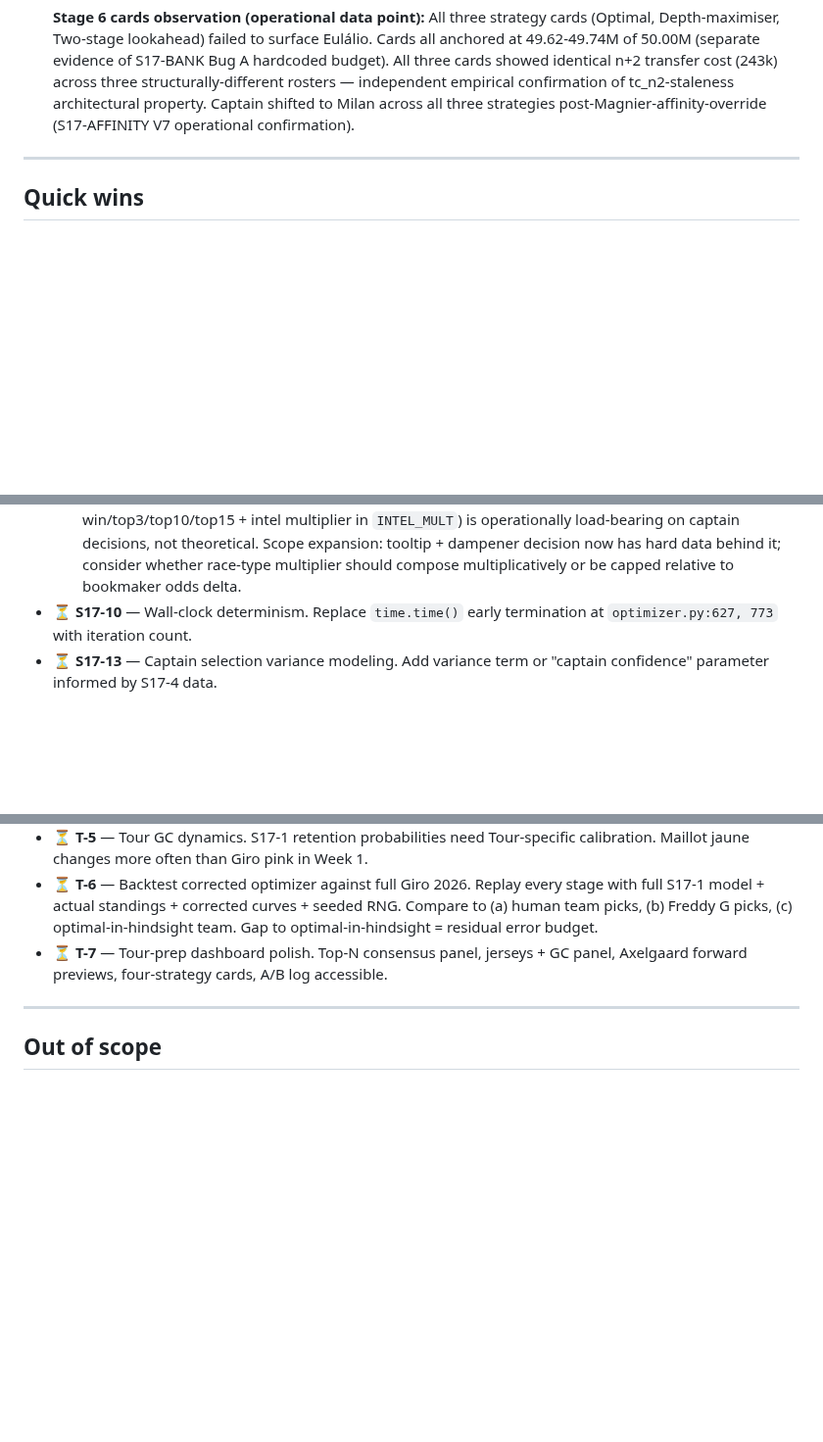
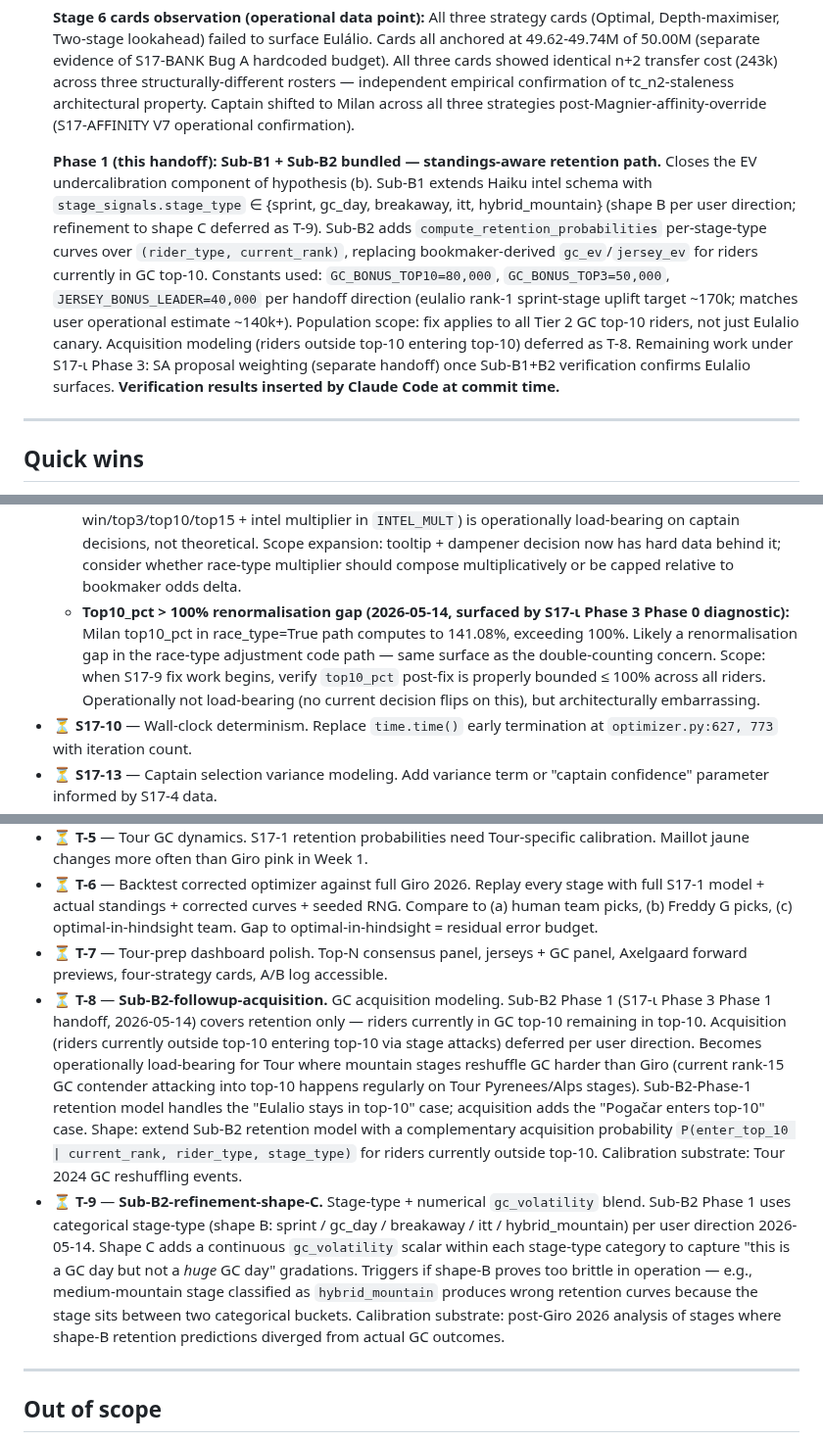
Before and after one commit to lstol/Holdet-v3, a Markdown page: ROADMAP.md, 3 parts joined by grey strips. Shown at 98% size. Drawn GitHub-style; blank space fills up the shorter version.

Commit message:
roadmap: T-8 Sub-B2-followup-acquisition + T-9 Sub-B2-refinement-shape-C new T-series items + S17-9 top10_pct renormalisation sub-bullet + S17-ι Phase 3 Phase 1 closure placeholder; session: stage_type operational note
Doc-only Part 0. Sub-B1 + Sub-B2 implementation follows in subsequent
commits.

T-series additions:
- T-8 Sub-B2-followup-acquisition: GC acquisition modeling (riders
  outside top-10 entering top-10 via stage attacks). Tour-prep
  load-bearing for Pyrenees/Alps reshuffling.
- T-9 Sub-B2-refinement-shape-C: stage-type + numerical gc_volatility
  blend. Triggers if categorical shape-B proves too brittle for
  borderline stages.

S17-9 sub-bullet:
- Top10_pct > 100% renormalisation gap surfaced in S17-ι Phase 3 Phase
  0 diagnostic (Milan top10_pct=141.08% under race_type=True). Likely
  same surface as the double-counting concern. Verify ≤ 100% bound
  post-S17-9-fix.

S17-ι Phase 3 closure placeholder:
- Phase 1 paragraph describes Sub-B1+B2 bundle, constants used (GC_BONUS
  TOP10=80k / TOP3=50k / JERSEY_LEADER=40k per handoff direction),
  population scope, deferrals to T-series. Verification results to be
  inserted in the report after V1-V8 land.

CLAUDE_SESSION operational note:
- "Sub-B chain depends on stage_type from Haiku intel" — codifies the
  new signal dependency; documents the conservative-sprint fallback for
  substrate gaps.

Co-Authored-By: Claude Opus 4.7 (1M context) <noreply@anthropic.com>

```diff
--- a/ROADMAP.md
+++ b/ROADMAP.md
@@ -41,6 +41,8 @@ Items currently executing — handoff mid-flight or feature work in active devel
   **Phase 1 scope per Phase 0 outcome: Phase 3 + Sub-B1 + Sub-B2 elevation.** Proposal-weighting alone won't fix calibration; the bottleneck is upstream of SA proposal frequency, in `build_probabilities`' lack of standings-aware jersey/GC EV computation. Sub-B1 (Haiku schema extension with `stage_signals` for `gc_volatility` / `sprint_likelihood`) and Sub-B2 (standings-aware GC/jersey bonus gated by `gc_volatility`) elevate ahead of S17-INTEL Phase 0 per the conditional in the Sub-B chain section.
 
   **Stage 6 cards observation (operational data point):** All three strategy cards (Optimal, Depth-maximiser, Two-stage lookahead) failed to surface Eulálio. Cards all anchored at 49.62-49.74M of 50.00M (separate evidence of S17-BANK Bug A hardcoded budget). All three cards showed identical n+2 transfer cost (243k) across three structurally-different rosters — independent empirical confirmation of tc_n2-staleness architectural property. Captain shifted to Milan across all three strategies post-Magnier-affinity-override (S17-AFFINITY V7 operational confirmation).
+
+  **Phase 1 (this handoff): Sub-B1 + Sub-B2 bundled — standings-aware retention path.** Closes the EV undercalibration component of hypothesis (b). Sub-B1 extends Haiku intel schema with `stage_signals.stage_type` ∈ {sprint, gc_day, breakaway, itt, hybrid_mountain} (shape B per user direction; refinement to shape C deferred as T-9). Sub-B2 adds `compute_retention_probabilities` per-stage-type curves over `(rider_type, current_rank)`, replacing bookmaker-derived `gc_ev`/`jersey_ev` for riders currently in GC top-10. Constants used: `GC_BONUS_TOP10=80,000`, `GC_BONUS_TOP3=50,000`, `JERSEY_BONUS_LEADER=40,000` per handoff direction (eulalio rank-1 sprint-stage uplift target ~170k; matches user operational estimate ~140k+). Population scope: fix applies to all Tier 2 GC top-10 riders, not just Eulalio canary. Acquisition modeling (riders outside top-10 entering top-10) deferred as T-8. Remaining work under S17-ι Phase 3: SA proposal weighting (separate handoff) once Sub-B1+B2 verification confirms Eulalio surfaces. **Verification results inserted by Claude Code at commit time.**
 
 ---
 
@@ -123,6 +125,7 @@ S17-scoped items between major arcs.
 - ⏳ **S17-8** — `DEPTH_BONUS` extraction to shared constants module. Both `optimizer.py` and `fetch_riders.py` import from one source (and possibly JS depending on S17-7).
 - ⏳ **S17-9** — Race-type adjustment double-counting heuristic. Post-S17-2, address the deeper design issue: bookmaker odds already encode stage type, so multiplying Milan's win prob by 1.5× double-counts. Tooltip + dampener.
   - **Sharpened by S17-AFFINITY V7 finding (2026-05-14):** Race-type multiplier doing enormous lifting on captain decisions. Magnier `sprint=0.55→0.88` shifted total_ev by 156,694 (323,119 → 479,813); stored 0.55 was producing 175k of Milan-side dominance entirely through the race-type multiplier path. Triple-count risk (bookmaker odds applied in `build_probabilities` + race-type multiplier applied to win/top3/top10/top15 + intel multiplier in `INTEL_MULT`) is operationally load-bearing on captain decisions, not theoretical. Scope expansion: tooltip + dampener decision now has hard data behind it; consider whether race-type multiplier should compose multiplicatively or be capped relative to bookmaker odds delta.
+  - **Top10_pct > 100% renormalisation gap (2026-05-14, surfaced by S17-ι Phase 3 Phase 0 diagnostic):** Milan top10_pct in race_type=True path computes to 141.08%, exceeding 100%. Likely a renormalisation gap in the race-type adjustment code path — same surface as the double-counting concern. Scope: when S17-9 fix work begins, verify `top10_pct` post-fix is properly bounded ≤ 100% across all riders. Operationally not load-bearing (no current decision flips on this), but architecturally embarrassing.
 - ⏳ **S17-10** — Wall-clock determinism. Replace `time.time()` early termination at `optimizer.py:627, 773` with iteration count.
 - ⏳ **S17-13** — Captain selection variance modeling. Add variance term or "captain confidence" parameter informed by S17-4 data.
 - ⏳ **S17-14** — Transfer-rate calibration vs. top-N. Compare optimizer's recommended transfer counts vs. actual top-10 transfer counts. Calibration analysis, not code.
@@ -211,6 +214,8 @@ June 1 → early July, ~7 weeks of Tour prep.
 - ⏳ **T-5** — Tour GC dynamics. S17-1 retention probabilities need Tour-specific calibration. Maillot jaune changes more often than Giro pink in Week 1.
 - ⏳ **T-6** — Backtest corrected optimizer against full Giro 2026. Replay every stage with full S17-1 model + actual standings + corrected curves + seeded RNG. Compare to (a) human team picks, (b) Freddy G picks, (c) optimal-in-hindsight team. Gap to optimal-in-hindsight = residual error budget.
 - ⏳ **T-7** — Tour-prep dashboard polish. Top-N consensus panel, jerseys + GC panel, Axelgaard forward previews, four-strategy cards, A/B log accessible.
+- ⏳ **T-8** — **Sub-B2-followup-acquisition.** GC acquisition modeling. Sub-B2 Phase 1 (S17-ι Phase 3 Phase 1 handoff, 2026-05-14) covers retention only — riders currently in GC top-10 remaining in top-10. Acquisition (riders currently outside top-10 entering top-10 via stage attacks) deferred per user direction. Becomes operationally load-bearing for Tour where mountain stages reshuffle GC harder than Giro (current rank-15 GC contender attacking into top-10 happens regularly on Tour Pyrenees/Alps stages). Sub-B2-Phase-1 retention model handles the "Eulalio stays in top-10" case; acquisition adds the "Pogačar enters top-10" case. Shape: extend Sub-B2 retention model with a complementary acquisition probability `P(enter_top_10 | current_rank, rider_type, stage_type)` for riders currently outside top-10. Calibration substrate: Tour 2024 GC reshuffling events.
+- ⏳ **T-9** — **Sub-B2-refinement-shape-C.** Stage-type + numerical `gc_volatility` blend. Sub-B2 Phase 1 uses categorical stage-type (shape B: sprint / gc_day / breakaway / itt / hybrid_mountain) per user direction 2026-05-14. Shape C adds a continuous `gc_volatility` scalar within each stage-type category to capture "this is a GC day but not a *huge* GC day" gradations. Triggers if shape-B proves too brittle in operation — e.g., medium-mountain stage classified as `hybrid_mountain` produces wrong retention curves because the stage sits between two categorical buckets. Calibration substrate: post-Giro 2026 analysis of stages where shape-B retention predictions diverged from actual GC outcomes.
 
 ---
 
```
Also changed, not shown: CLAUDE_SESSION.md (+1 -0 lines).
